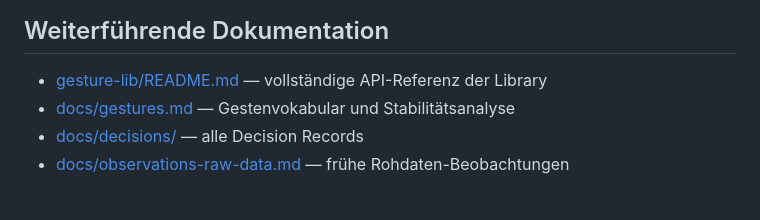
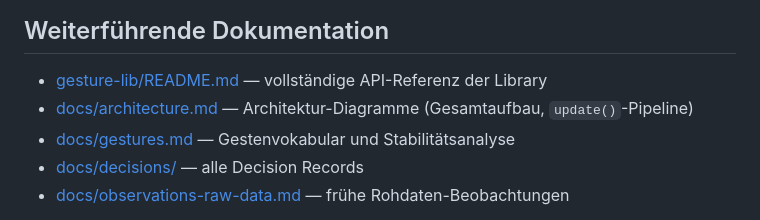
Before and after one commit to mi-classroom/mi-web-technologien-beiboot-ss2026-Y0d4l3, a Markdown page: README.md, the part around the change. GitHub-like rendering.

```diff
--- a/README.md
+++ b/README.md
@@ -139,6 +139,7 @@ docs/observations-raw-data.md   Frühe Beobachtungen zu MediaPipe-Rohdaten (Issu
 ## Weiterführende Dokumentation
 
 - [gesture-lib/README.md](gesture-lib/README.md) — vollständige API-Referenz der Library
+- [docs/architecture.md](docs/architecture.md) — Architektur-Diagramme (Gesamtaufbau, `update()`-Pipeline)
 - [docs/gestures.md](docs/gestures.md) — Gestenvokabular und Stabilitätsanalyse
 - [docs/decisions/](docs/decisions/) — alle Decision Records
 - [docs/observations-raw-data.md](docs/observations-raw-data.md) — frühe Rohdaten-Beobachtungen
```
Also changed, not shown: docs/architecture.md (added, +56 -0 lines).
